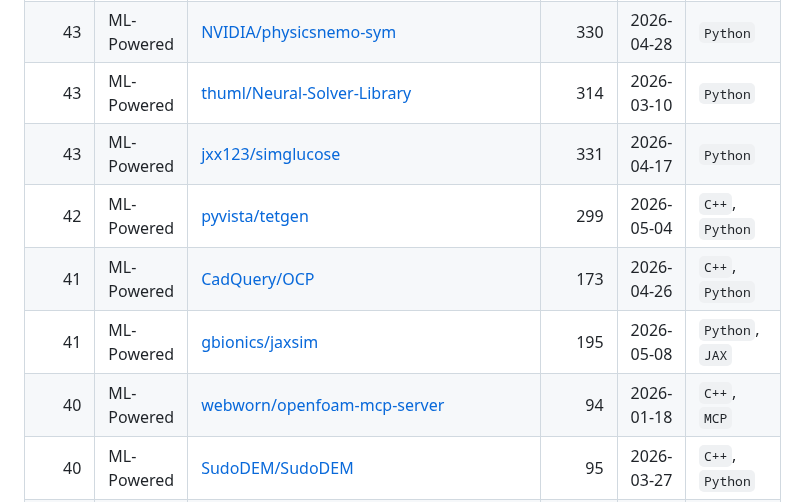
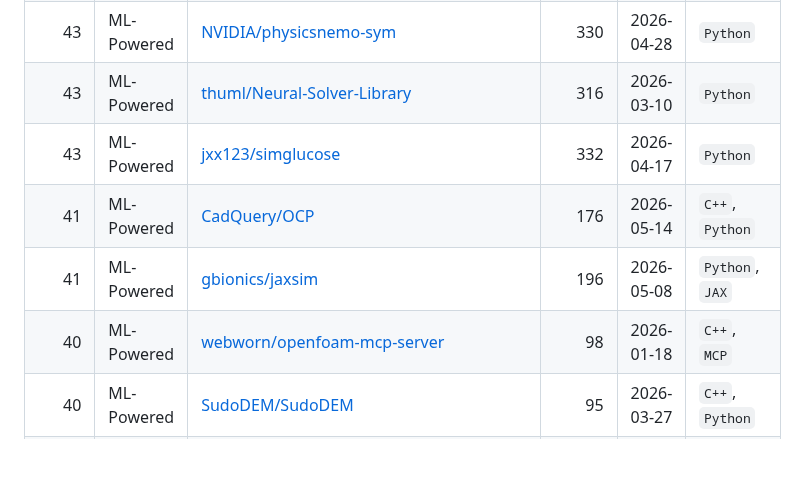
Before and after one commit to kimimgo/awesome-ai-cae, a Markdown page: READINESS.md, the part around one of its changes. GitHub-like rendering; blank space fills up the shorter version.

Commit message:
chore: update AI-Readiness scores [skip ci]

```diff
--- a/READINESS.md
+++ b/READINESS.md
@@ -73,8 +74,7 @@
 | 43 | ML-Powered | [NVIDIA/physicsnemo-sym](https://github.com/NVIDIA/physicsnemo-sym) | 330 | 2026-04-28 | `Python` |
-| 43 | ML-Powered | [thuml/Neural-Solver-Library](https://github.com/thuml/Neural-Solver-Library) | 314 | 2026-03-10 | `Python` |
-| 43 | ML-Powered | [jxx123/simglucose](https://github.com/jxx123/simglucose) | 331 | 2026-04-17 | `Python` |
-| 42 | ML-Powered | [pyvista/tetgen](https://github.com/pyvista/tetgen) | 299 | 2026-05-04 | `C++`, `Python` |
-| 41 | ML-Powered | [CadQuery/OCP](https://github.com/CadQuery/OCP) | 173 | 2026-04-26 | `C++`, `Python` |
-| 41 | ML-Powered | [gbionics/jaxsim](https://github.com/gbionics/jaxsim) | 195 | 2026-05-08 | `Python`, `JAX` |
-| 40 | ML-Powered | [webworn/openfoam-mcp-server](https://github.com/webworn/openfoam-mcp-server) | 94 | 2026-01-18 | `C++`, `MCP` |
+| 43 | ML-Powered | [thuml/Neural-Solver-Library](https://github.com/thuml/Neural-Solver-Library) | 316 | 2026-03-10 | `Python` |
+| 43 | ML-Powered | [jxx123/simglucose](https://github.com/jxx123/simglucose) | 332 | 2026-04-17 | `Python` |
+| 41 | ML-Powered | [CadQuery/OCP](https://github.com/CadQuery/OCP) | 176 | 2026-05-14 | `C++`, `Python` |
+| 41 | ML-Powered | [gbionics/jaxsim](https://github.com/gbionics/jaxsim) | 196 | 2026-05-08 | `Python`, `JAX` |
+| 40 | ML-Powered | [webworn/openfoam-mcp-server](https://github.com/webworn/openfoam-mcp-server) | 98 | 2026-01-18 | `C++`, `MCP` |
 | 40 | ML-Powered | [SudoDEM/SudoDEM](https://github.com/SudoDEM/SudoDEM) | 95 | 2026-03-27 | `C++`, `Python` |
```
Also changed, not shown: other parts of READINESS.md (+88 -87 lines).
